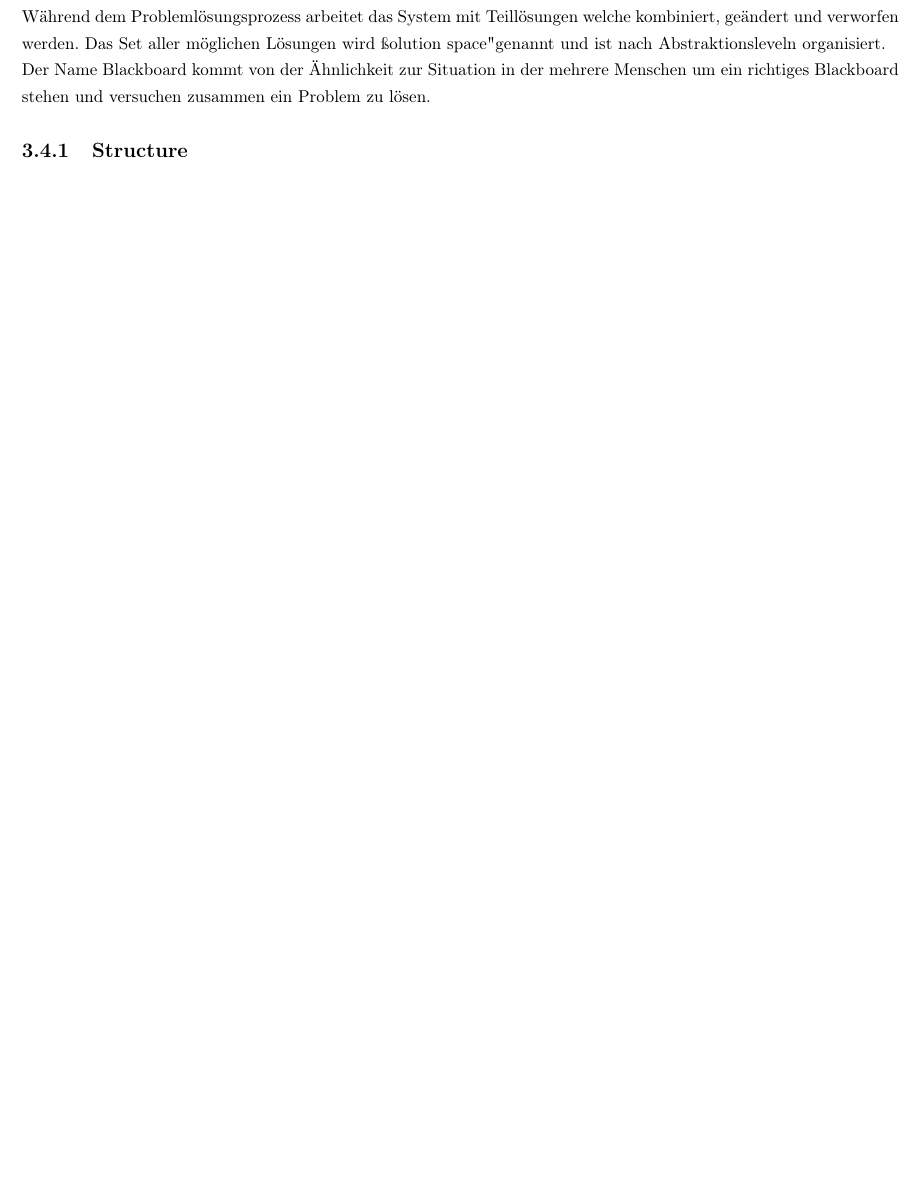
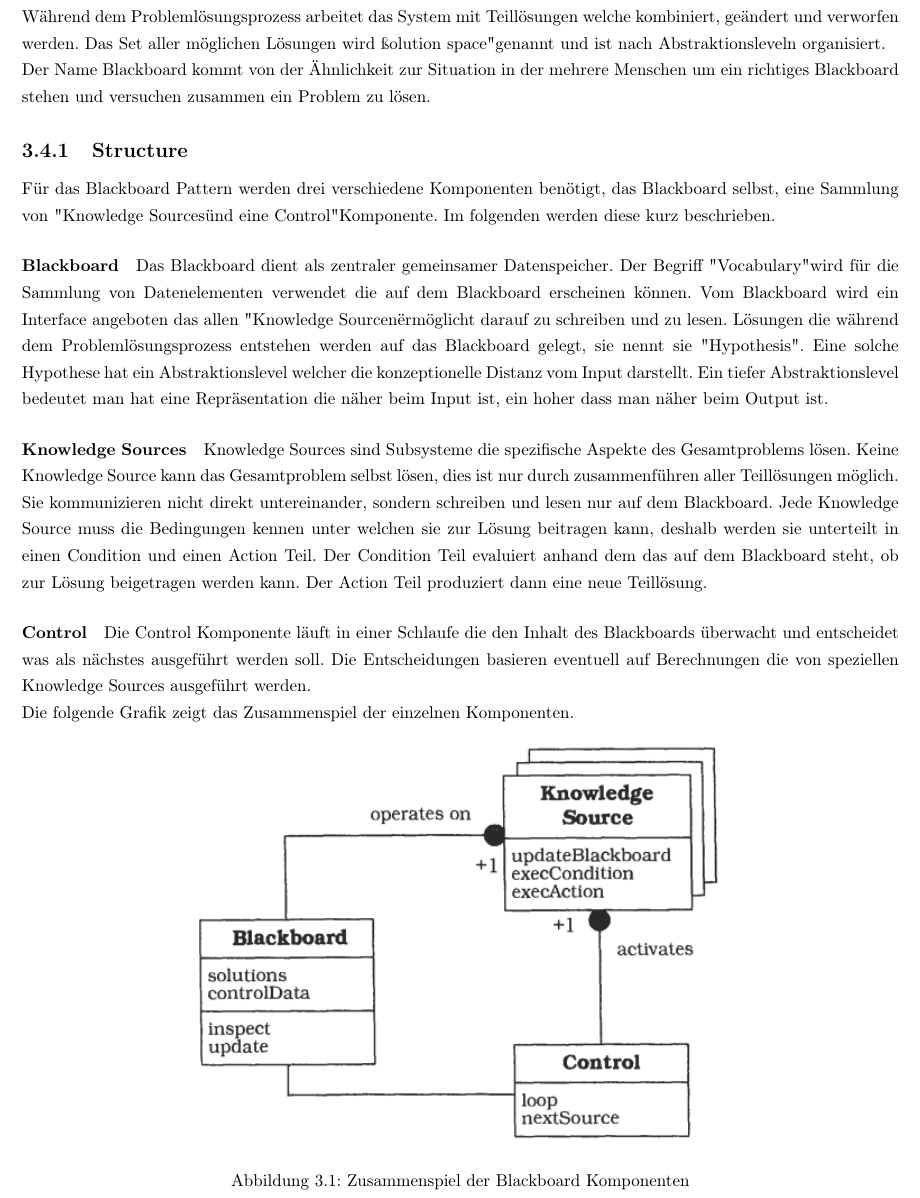
Before and after one commit to meierval/APF_POSA1_Zusammenfassung, a LaTeX thesis (posa1.tex, which reads chapters/02-blackboard.tex): part of page 12 of 13 before the commit and part of page 12 of 14 after it, cut so that both start at the same text, the shorter picture padded with empty space. Compiled offline with pdfLaTeX.

Commit message:
finished chapter blackboard

```diff
--- a/chapters/02-blackboard.tex
+++ b/chapters/02-blackboard.tex
@@ -24,6 +24,20 @@ Während dem Problemlösungsprozess arbeitet das System mit Teillösungen welche
 Der Name Blackboard kommt von der Ähnlichkeit zur Situation in der mehrere Menschen um ein richtiges Blackboard stehen und versuchen zusammen ein Problem zu lösen.
 
 \subsection{Structure}
+Für das Blackboard Pattern werden drei verschiedene Komponenten benötigt, das Blackboard selbst, eine Sammlung von "Knowledge Sources" und eine "Control" Komponente. Im folgenden werden diese kurz beschrieben.
+\paragraph{Blackboard}
+Das Blackboard dient als zentraler gemeinsamer Datenspeicher. Der Begriff "Vocabulary" wird für die Sammlung von Datenelementen verwendet die auf dem Blackboard erscheinen können. Vom Blackboard wird ein Interface angeboten das allen "Knowledge Sourcen" ermöglicht darauf zu schreiben und zu lesen. Lösungen die während dem Problemlösungsprozess entstehen werden auf das Blackboard gelegt, sie nennt sie "Hypothesis". Eine solche Hypothese hat ein Abstraktionslevel welcher die konzeptionelle Distanz vom Input darstellt. Ein tiefer Abstraktionslevel bedeutet man hat eine Repräsentation die näher beim Input ist, ein hoher dass man näher beim Output ist.
+\paragraph{Knowledge Sources}
+Knowledge Sources sind Subsysteme die spezifische Aspekte des Gesamtproblems lösen. Keine Knowledge Source kann das Gesamtproblem selbst lösen, dies ist nur durch zusammenführen aller Teillösungen möglich. Sie kommunizieren nicht direkt untereinander, sondern schreiben und lesen nur auf dem Blackboard. Jede Knowledge Source muss die Bedingungen kennen unter welchen sie zur Lösung beitragen kann, deshalb werden sie unterteilt in einen Condition und einen Action Teil. Der Condition Teil evaluiert anhand dem das auf dem Blackboard steht, ob zur Lösung beigetragen werden kann. Der Action Teil produziert dann eine neue Teillösung.
+\paragraph{Control}
+Die Control Komponente läuft in einer Schlaufe die den Inhalt des Blackboards überwacht und entscheidet was als nächstes ausgeführt werden soll. Die Entscheidungen basieren eventuell auf Berechnungen die von speziellen Knowledge Sources ausgeführt werden.
+
+Die folgende Grafik zeigt das Zusammenspiel der einzelnen Komponenten.
+\begin{figure}[H]
+	\centering
+	\includegraphics[width=0.6\textwidth]{figures/02-blackboard-1}
+	\caption{Zusammenspiel der Blackboard Komponenten}
+\end{figure}
 
 \section{Consequences}
 \begin{itemize}
```
Also changed, not shown: figures/02-blackboard-1.png (added), 2 other files.
